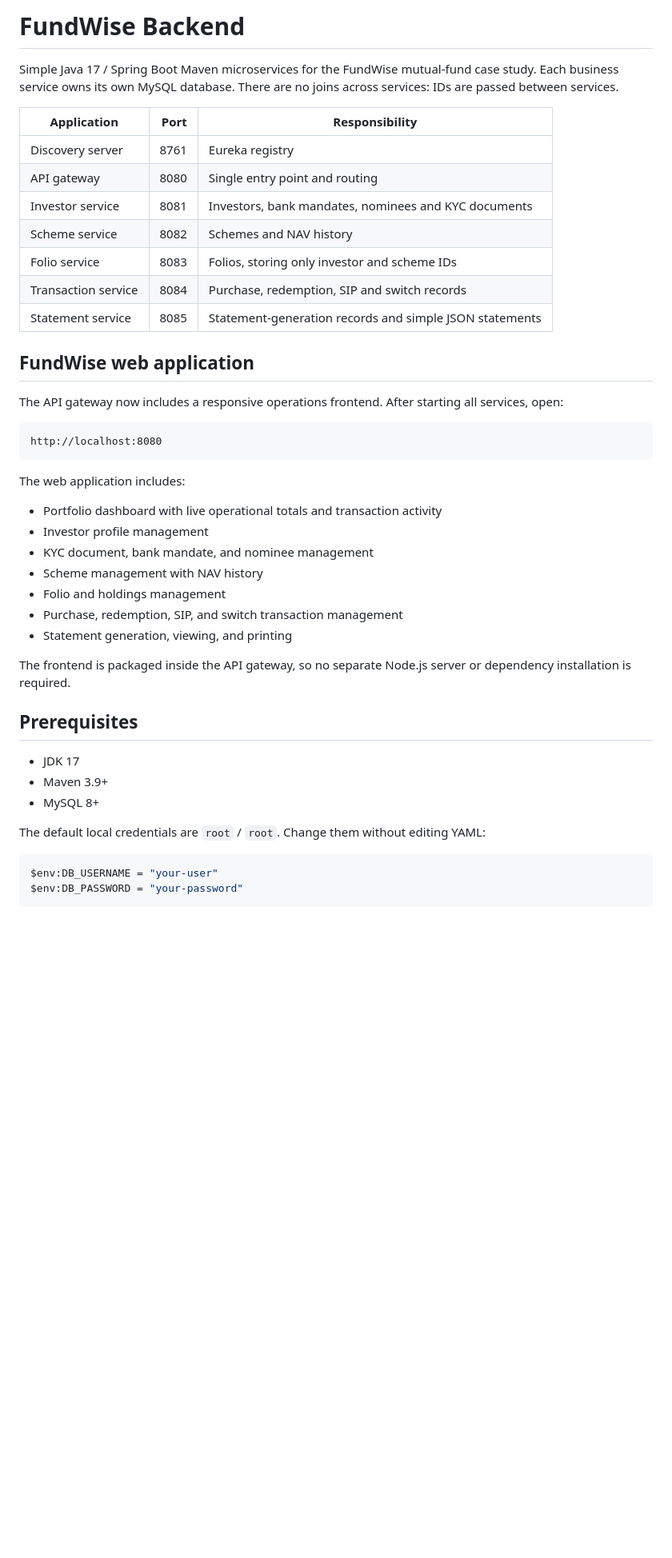
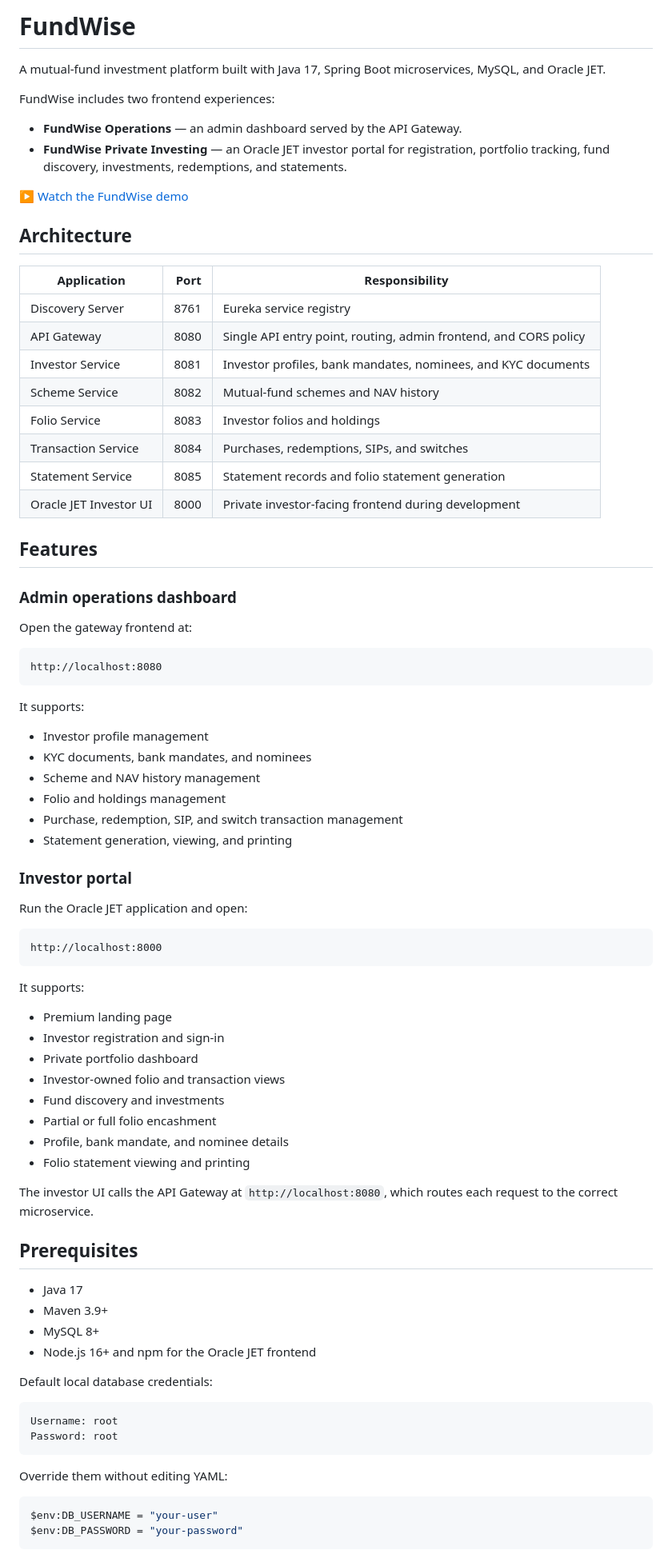
Before and after one commit to Gauresh-Work/FundWise, a Markdown page: README.md, the part around one of its changes. Shown at 80% size. Rendered like a GitHub page; blank space fills up the shorter version.

Commit message:
Revise README for FundWise project details and features
Updated the README to reflect new features, services, and usage instructions for the FundWise platform.

````diff
--- a/README.md
+++ b/README.md
@@ -1,44 +1,82 @@
-# FundWise Backend
+# FundWise
 
-Simple Java 17 / Spring Boot Maven microservices for the FundWise mutual-fund case study. Each business service owns its own MySQL database. There are no joins across services: IDs are passed between services.
+A mutual-fund investment platform built with Java 17, Spring Boot microservices, MySQL, and Oracle JET.
+
+FundWise includes two frontend experiences:
+
+- **FundWise Operations** — an admin dashboard served by the API Gateway.
+- **FundWise Private Investing** — an Oracle JET investor portal for registration, portfolio tracking, fund discovery, investments, redemptions, and statements.
+
+[▶ Watch the FundWise demo](assets/fundwise-demo.mp4)
+
+## Architecture
 
 | Application | Port | Responsibility |
 |---|---:|---|
-| Discovery server | 8761 | Eureka registry |
-| API gateway | 8080 | Single entry point and routing |
-| Investor service | 8081 | Investors, bank mandates, nominees and KYC documents |
-| Scheme service | 8082 | Schemes and NAV history |
-| Folio service | 8083 | Folios, storing only investor and scheme IDs |
-| Transaction service | 8084 | Purchase, redemption, SIP and switch records |
-| Statement service | 8085 | Statement-generation records and simple JSON statements |
+| Discovery Server | 8761 | Eureka service registry |
+| API Gateway | 8080 | Single API entry point, routing, admin frontend, and CORS policy |
+| Investor Service | 8081 | Investor profiles, bank mandates, nominees, and KYC documents |
+| Scheme Service | 8082 | Mutual-fund schemes and NAV history |
+| Folio Service | 8083 | Investor folios and holdings |
+| Transaction Service | 8084 | Purchases, redemptions, SIPs, and switches |
+| Statement Service | 8085 | Statement records and folio statement generation |
+| Oracle JET Investor UI | 8000 | Private investor-facing frontend during development |
 
-## FundWise web application
+## Features
 
-The API gateway now includes a responsive operations frontend. After starting all services, open:
+### Admin operations dashboard
+
+Open the gateway frontend at:
 
 ```text
 http://localhost:8080
 ```
 
-The web application includes:
+It supports:
 
-- Portfolio dashboard with live operational totals and transaction activity
 - Investor profile management
-- KYC document, bank mandate, and nominee management
-- Scheme management with NAV history
+- KYC documents, bank mandates, and nominees
+- Scheme and NAV history management
 - Folio and holdings management
 - Purchase, redemption, SIP, and switch transaction management
 - Statement generation, viewing, and printing
 
-The frontend is packaged inside the API gateway, so no separate Node.js server or dependency installation is required.
+### Investor portal
+
+Run the Oracle JET application and open:
+
+```text
+http://localhost:8000
+```
+
+It supports:
+
+- Premium landing page
+- Investor registration and sign-in
+- Private portfolio dashboard
+- Investor-owned folio and transaction views
+- Fund discovery and investments
+- Partial or full folio encashment
+- Profile, bank mandate, and nominee details
+- Folio statement viewing and printing
+
+The investor UI calls the API Gateway at `http://localhost:8080`, which routes each request to the correct microservice.
 
 ## Prerequisites
 
-- JDK 17
+- Java 17
 - Maven 3.9+
 - MySQL 8+
+- Node.js 16+ and npm for the Oracle JET frontend
 
-The default local credentials are `root` / `root`. Change them without editing YAML:
+Default local database credentials:
+
+```text
+Username: root
+Password: root
+```
+
+Override them without editing YAML:
 
 ```powershell
 $env:DB_USERNAME = "your-user"
````
Also changed, not shown: other parts of README.md (+69 -25 lines).
